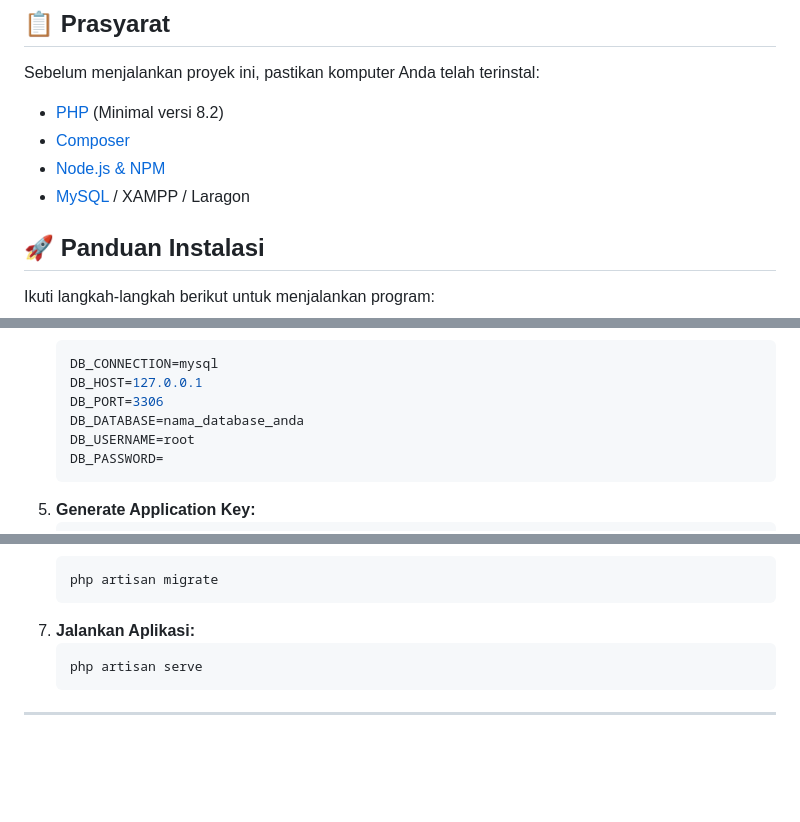
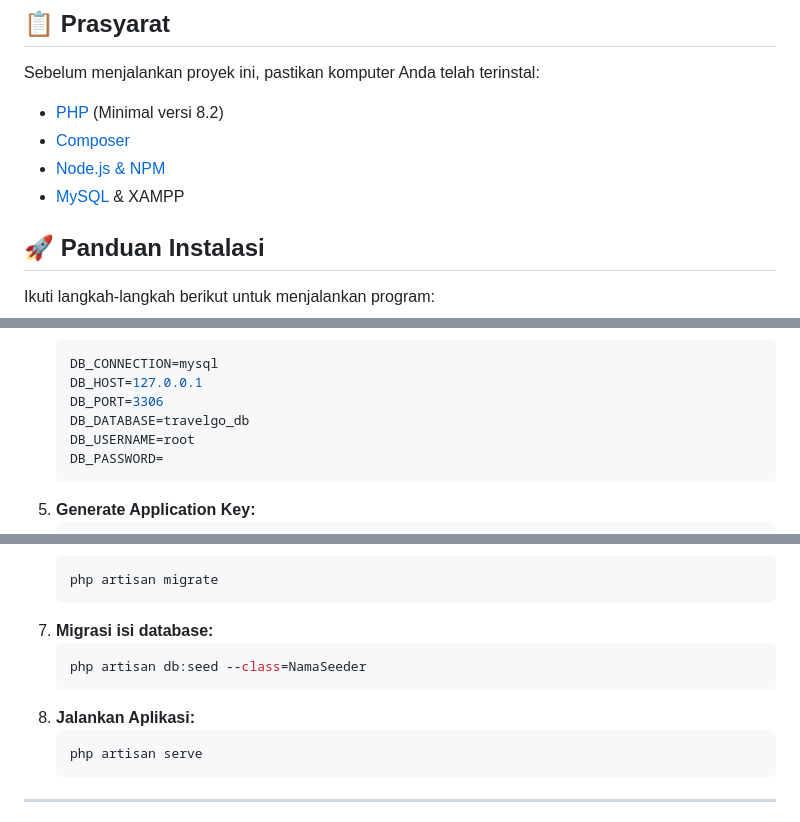
Before and after one commit to Nicholas291003/Project-ABP, a Markdown page: README.md, 3 parts joined by grey strips. Drawn GitHub-style; blank space fills up the shorter version.

Commit message:
Revise database connection and migration instructions
Update database setup instructions and migration steps.

````diff
--- a/README.md
+++ b/README.md
@@ -32,7 +32,7 @@ Sebelum menjalankan proyek ini, pastikan komputer Anda telah terinstal:
 - [PHP](https://www.php.net/) (Minimal versi 8.2)
 - [Composer](https://getcomposer.org/)
 - [Node.js & NPM](https://nodejs.org/)
-- [MySQL](https://www.mysql.com/) / XAMPP / Laragon
+- [MySQL](https://www.mysql.com/) & XAMPP
 
 ## 🚀 Panduan Instalasi
 
@@ -62,7 +62,7 @@ Ikuti langkah-langkah berikut untuk menjalankan program:
     DB_CONNECTION=mysql
     DB_HOST=127.0.0.1
     DB_PORT=3306
-    DB_DATABASE=nama_database_anda
+    DB_DATABASE=travelgo_db
     DB_USERNAME=root
     DB_PASSWORD=
     ```
@@ -75,7 +75,11 @@ Ikuti langkah-langkah berikut untuk menjalankan program:
     ```bash
     php artisan migrate
     ```
- 7. **Jalankan Aplikasi:**
+ 7. **Migrasi isi database:**
+    ```bash
+    php artisan db:seed --class=NamaSeeder
+    ```
+ 8. **Jalankan Aplikasi:**
     ```bash
     php artisan serve
     ```
````
